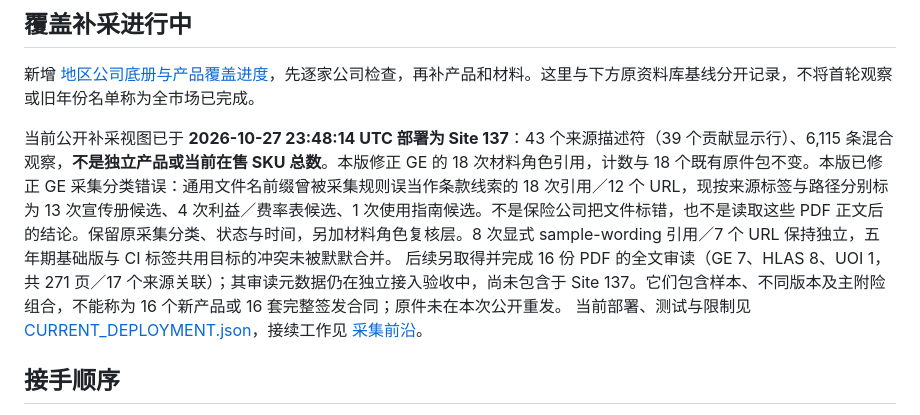
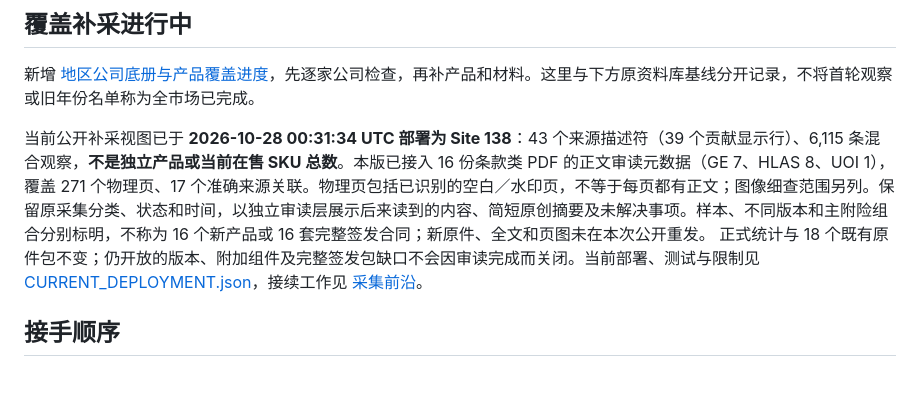
Before and after one commit to hui-li-312/insurance-materials-handover, a Markdown page: README.md, the part around the change. GitHub-like rendering; blank space fills up the shorter version.

Commit message:
Complete current Site138 public handover status

```diff
--- a/README.md
+++ b/README.md
@@ -6,7 +6,7 @@
 
 新增 [地区公司底册与产品覆盖进度](coverage/README.md)，先逐家公司检查，再补产品和材料。这里与下方原资料库基线分开记录，不将首轮观察或旧年份名单称为全市场已完成。
 
-当前公开补采视图已于 **2026-10-27 23:48:14 UTC 部署为 Site 137**：43 个来源描述符（39 个贡献显示行）、6,115 条混合观察，**不是独立产品或当前在售 SKU 总数**。本版修正 GE 的 18 次材料角色引用，计数与 18 个既有原件包不变。本版已修正 GE 采集分类错误：通用文件名前缀曾被采集规则误当作条款线索的 18 次引用／12 个 URL，现按来源标签与路径分别标为 13 次宣传册候选、4 次利益／费率表候选、1 次使用指南候选。不是保险公司把文件标错，也不是读取这些 PDF 正文后的结论。保留原采集分类、状态与时间，另加材料角色复核层。8 次显式 sample-wording 引用／7 个 URL 保持独立，五年期基础版与 CI 标签共用目标的冲突未被默默合并。 后续另取得并完成 16 份 PDF 的全文审读（GE 7、HLAS 8、UOI 1，共 271 页／17 个来源关联）；其审读元数据仍在独立接入验收中，尚未包含于 Site 137。它们包含样本、不同版本及主附险组合，不能称为 16 个新产品或 16 套完整签发合同；原件未在本次公开重发。 当前部署、测试与限制见 [CURRENT_DEPLOYMENT.json](docs/CURRENT_DEPLOYMENT.json)，接续工作见 [采集前沿](docs/CURRENT_COLLECTION_FRONTIER.md)。
+当前公开补采视图已于 **2026-10-28 00:31:34 UTC 部署为 Site 138**：43 个来源描述符（39 个贡献显示行）、6,115 条混合观察，**不是独立产品或当前在售 SKU 总数**。本版已接入 16 份条款类 PDF 的正文审读元数据（GE 7、HLAS 8、UOI 1），覆盖 271 个物理页、17 个准确来源关联。物理页包括已识别的空白／水印页，不等于每页都有正文；图像细查范围另列。保留原采集分类、状态和时间，以独立审读层展示后来读到的内容、简短原创摘要及未解决事项。样本、不同版本和主附险组合分别标明，不称为 16 个新产品或 16 套完整签发合同；新原件、全文和页图未在本次公开重发。 正式统计与 18 个既有原件包不变；仍开放的版本、附加组件及完整签发包缺口不会因审读完成而关闭。当前部署、测试与限制见 [CURRENT_DEPLOYMENT.json](docs/CURRENT_DEPLOYMENT.json)，接续工作见 [采集前沿](docs/CURRENT_COLLECTION_FRONTIER.md)。
 
 ## 接手顺序
 
```
